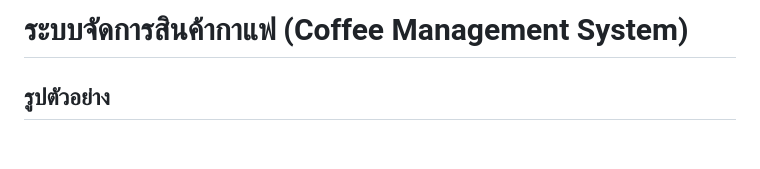
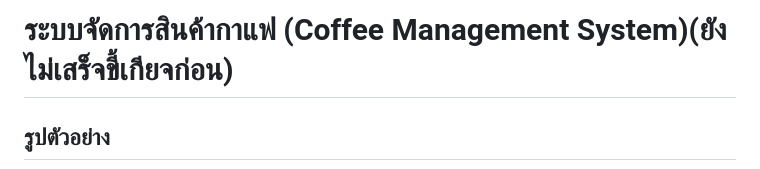
Before and after one commit to Mosquito5142/coffeeWebAPP, a Markdown page: README.md, the part around the change. Rendered like a GitHub page; blank space fills up the shorter version.

```diff
--- a/README.md
+++ b/README.md
@@ -1,4 +1,4 @@
-# ระบบจัดการสินค้ากาแฟ (Coffee Management System)
+# ระบบจัดการสินค้ากาแฟ (Coffee Management System)(ยังไม่เสร็จขี้เกียจก่อน)
 
 ## รูปตัวอย่าง
 
```
